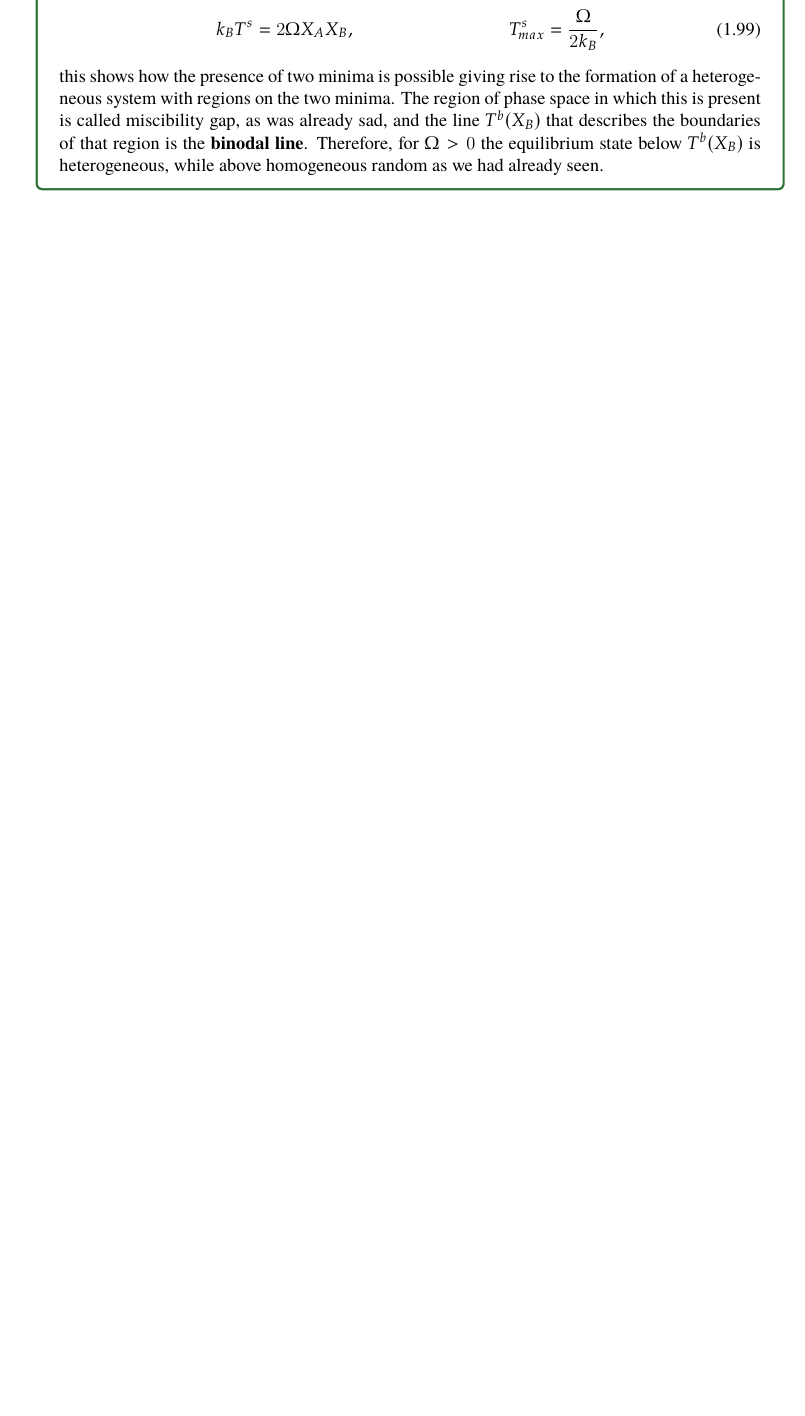
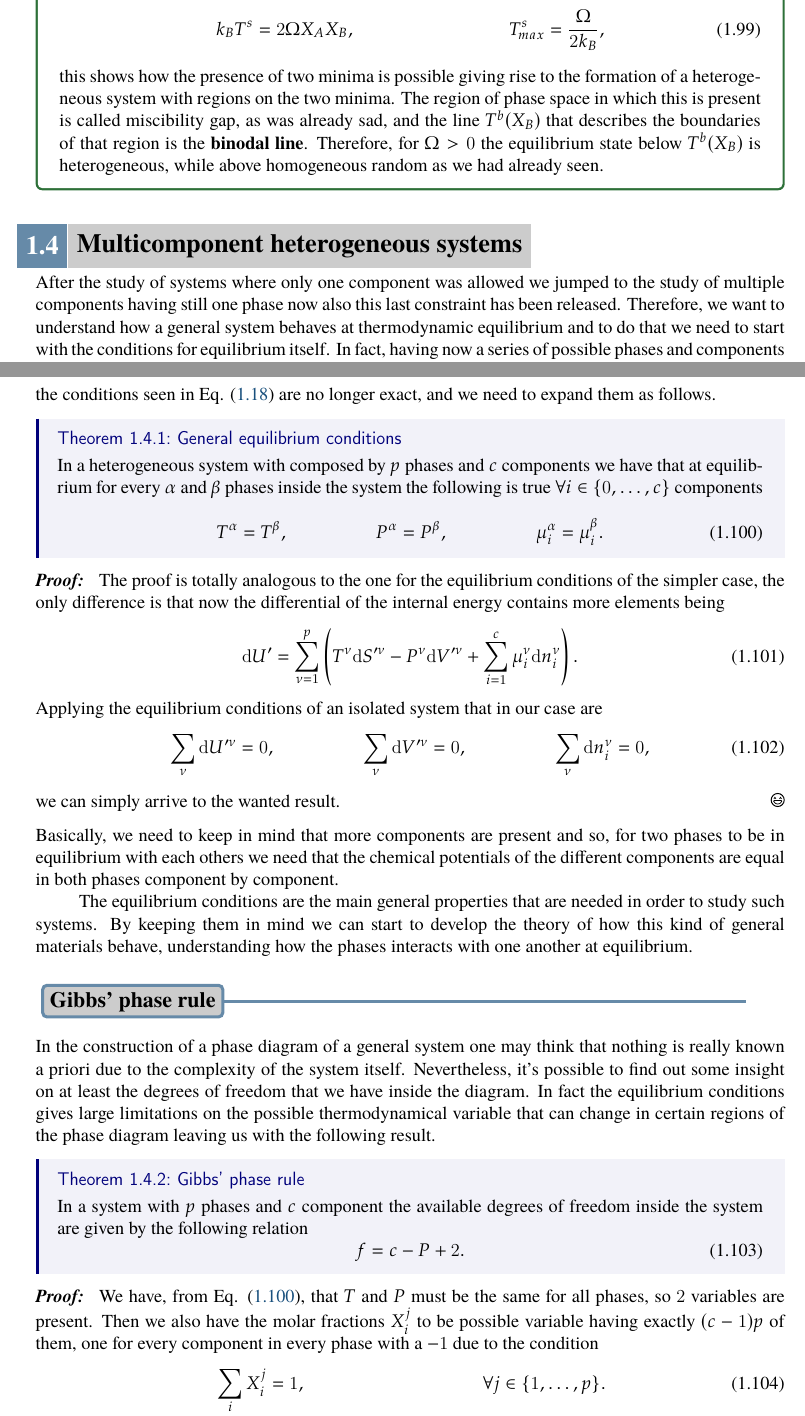
Before and after one commit to Luca-Leoni/Microscopic-Kinetics, a LaTeX thesis (Microscopic Kinetic.tex, which reads Chapter1/Section4.tex): part of page 28 of 28 before the commit and two parts of pages 28 and 29 of 32 after it, the two joined at a grey line, cut so that both start at the same text, the shorter picture padded with empty space. Compiled offline with pdfLaTeX.

Commit message:
Added the Multiple component heterogeneus systems and written up to the binary phase diagrams.

```diff
--- /dev/null
+++ b/Chapter1/Section4.tex
@@ -0,0 +1,50 @@
+\section{Multicomponent heterogeneous systems}
+
+After the study of systems where only one component was allowed we jumped to the study of multiple components having still one phase now also this last constraint has been released. Therefore, we want to understand how a general system behaves at thermodynamic equilibrium and to do that we need to start with the conditions for equilibrium itself. In fact, having now a series of possible phases and components the conditions seen in \eqref{eq:equiCond} are no longer exact, and we need to expand them as follows.
+\thm{General equilibrium conditions}
+{
+    In a heterogeneous system with composed by $p$ phases and $c$ components we have that at equilibrium for every $\alpha$ and $\beta$ phases inside the system the following is true $\forall i \in \{0, \dots, c\}$ components
+    \begin{equation}
+        \label{eq:GenralEquilibriumConditions}
+        T^\alpha = T^\beta, \hspace{2cm} P^\alpha = P^\beta, \hspace{2cm} \mu^\alpha_i = \mu^\beta_i.
+    \end{equation}
+}
+\pf{Proof}
+{
+    The proof is totally analogous to the one for the equilibrium conditions of the simpler case, the only difference is that now the differential of the internal energy contains more elements being
+    \begin{equation}
+        \dd U' = \sum_{\nu=1}^p\left( T^\nu \dd S'^\nu - P^\nu\dd V'^\nu + \sum_{i=1}^c \mu_i^\nu\dd n_i^\nu\right).
+    \end{equation}
+    Applying the equilibrium conditions of an isolated system that in our case are
+    \begin{equation}
+        \sum_\nu \dd U'^\nu = 0, \hspace{2cm} \sum_\nu \dd V'^\nu = 0, \hspace{2cm} \sum_\nu \dd n_i^\nu = 0,
+    \end{equation}
+    we can simply arrive to the wanted result.
+}
+\noindent
+Basically, we need to keep in mind that more components are present and so, for two phases to be in equilibrium with each others we need that the chemical potentials of the different components are equal in both phases component by component.
+
+The equilibrium conditions are the main general properties that are needed in order to study such systems. By keeping them in mind we can start to develop the theory of how this kind of general materials behave, understanding how the phases interacts with one another at equilibrium.
+
+\subsection{Gibbs' phase rule}
+
+In the construction of a phase diagram of a general system one may think that nothing is really known a priori due to the complexity of the system itself. Nevertheless, it's possible to find out some insight on at least the degrees of freedom that we have inside the diagram. In fact the equilibrium conditions gives large limitations on the possible thermodynamical variable that can change in certain regions of the phase diagram leaving us with the following result.
+\thm{Gibbs' phase rule}
+{
+    In a system with $p$ phases and $c$ component the available degrees of freedom inside the system are given by the following relation
+    \begin{equation}
+        \label{eq:GibbsPhaseRule}
+        f = c - P + 2.
+    \end{equation}
+}
+\pf{Proof}
+{
+    We have, from \eqref{eq:GenralEquilibriumConditions}, that $T$ and $P$ must be the same for all phases, so $2$ variables are present. Then we also have the molar fractions $X_i^j$ to be possible variable having exactly $(c - 1)p$ of them, one for every component in every phase with a $-1$ due to the condition
+    \begin{align}
+        &\sum_i X^j_i = 1, &\forall j \in \{ 1, \dots, p \}.
+    \end{align}
+    Then we have the chemical potentials, which sets further restrictions to the system where we need to have all $\mu_i^1 = \dots = \mu_i^p$ for every component giving us $c(p-1)$ constrains which lead us to
+    \begin{equation}
+        f = 2 + (c-1)p - c(p-1) = c - p + 2,
+    \end{equation}
+    as expected.
@@ -0,0 +66 @@
+    In a system with $p$ phases and $c$ component the maximum number of coexisting phases are $c + 2$.
```
Also changed, not shown: Chapter1/Section3.tex (+1 -1 lines), Microscopic Kinetic.tex (+1 -0 lines), Immagini/DoubleTang.pdf (added), Immagini/GeneralPhaseDiag.png (added), Immagini/TwoPhase.pdf (added), Microscopic Kinetic.pdf, Chapter1/Section4.tex (61 more changed lines).
